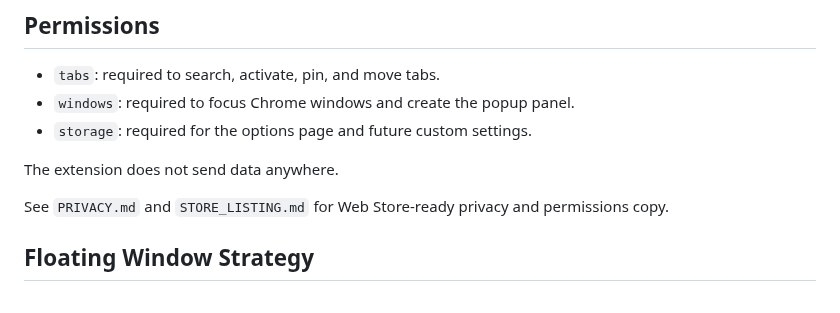
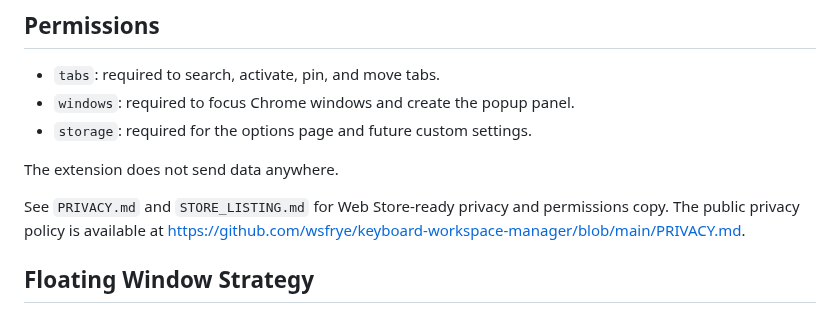
Before and after one commit to codevibr/keyboard-workspace-manager, a Markdown page: README.md, the part around the change. GitHub-like rendering.

```diff
--- a/README.md
+++ b/README.md
@@ -67,7 +67,7 @@ For deeper changes, edit `src/config.js`. Each service rule supports:
 
 The extension does not send data anywhere.
 
-See `PRIVACY.md` and `STORE_LISTING.md` for Web Store-ready privacy and permissions copy.
+See `PRIVACY.md` and `STORE_LISTING.md` for Web Store-ready privacy and permissions copy. The public privacy policy is available at https://github.com/wsfrye/keyboard-workspace-manager/blob/main/PRIVACY.md.
 
 ## Floating Window Strategy
 
```
Also changed, not shown: CHANGELOG.md (added, +32 -0 lines), STORE_LISTING.md (+14 -1 lines), store-assets/screenshot-options.png, store-assets/screenshot=pinned-tabs.png (added), 3 other files.
